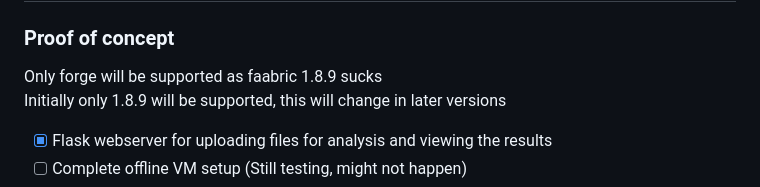
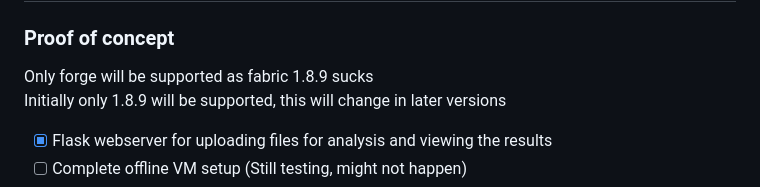
Before and after one commit to sylus-squared/skidX, a Markdown page: README.md, the part around the change. Drawn GitHub-style.

```diff
--- a/README.md
+++ b/README.md
@@ -16,7 +16,7 @@ skidX currently uses a modified version of headlessmc, its a brilliant project g
 
 # Roadmap
 ### Proof of concept
-Only forge will be supported as faabric 1.8.9 sucks<br/>
+Only forge will be supported as fabric 1.8.9 sucks<br/>
 Initially only 1.8.9 will be supported, this will change in later versions<br/>
 - [x] Flask webserver for uploading files for analysis and viewing the results <br/>
 - [ ] Complete offline VM setup (Still testing, might not happen)<br/>
```
